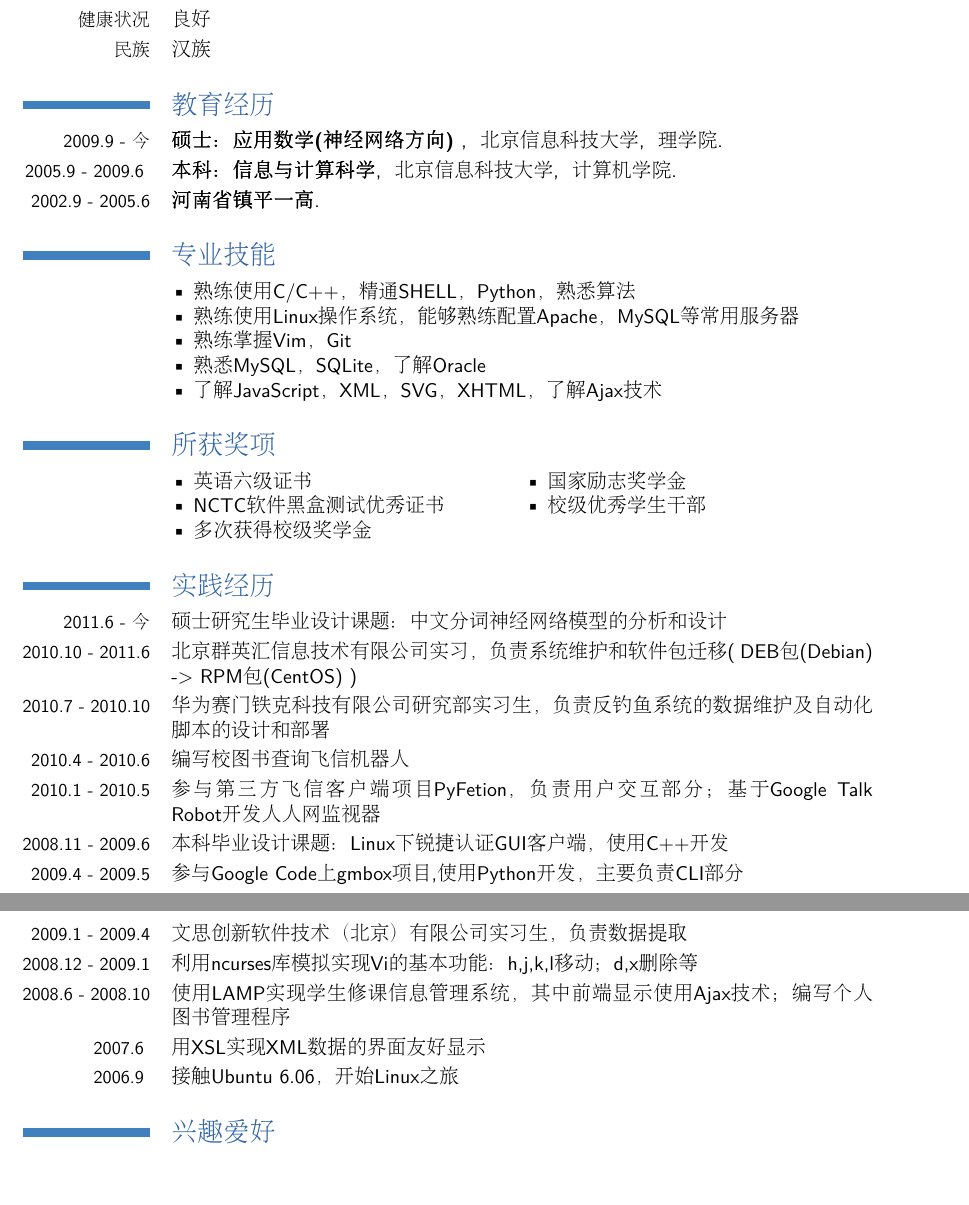
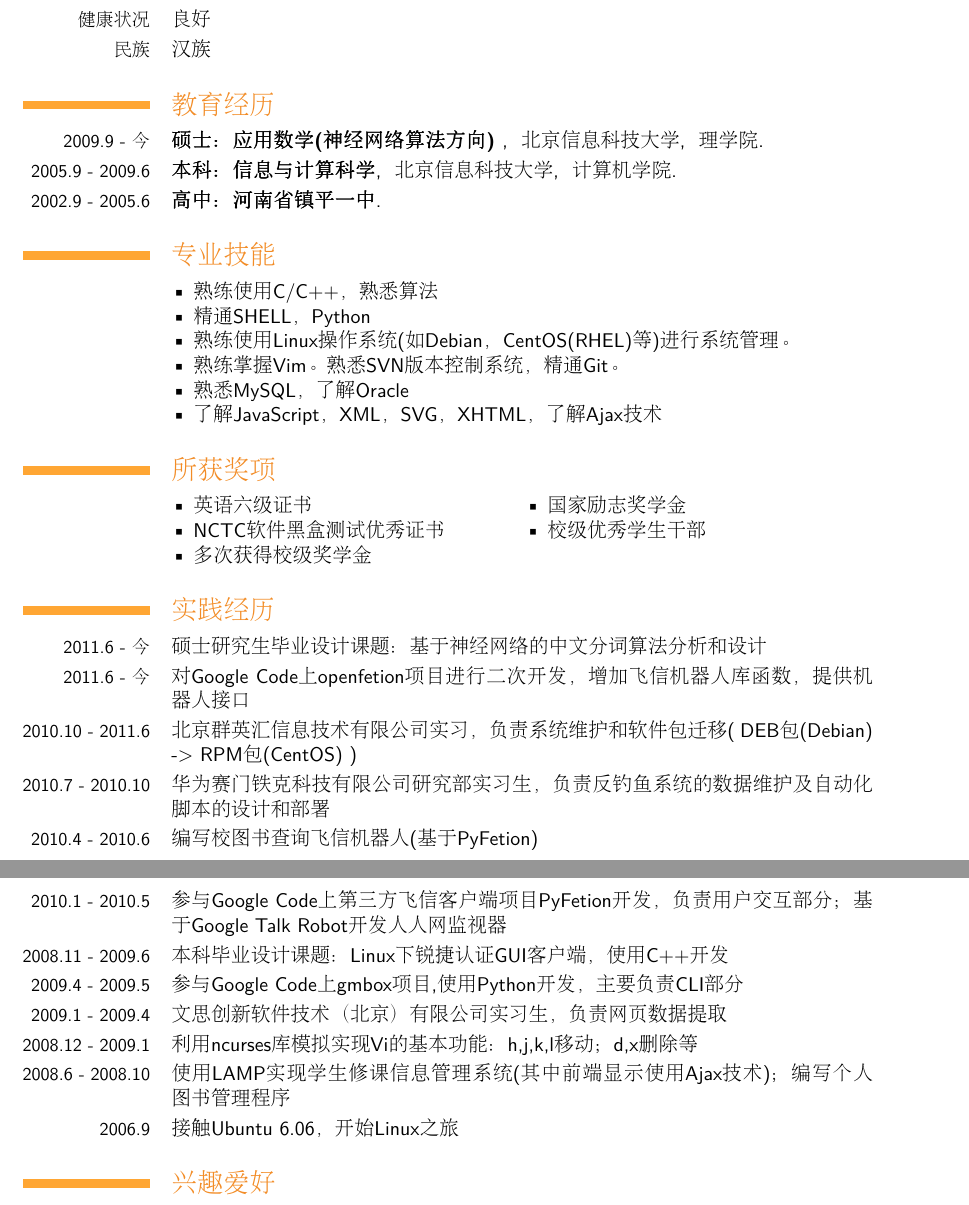
Before and after one commit to amoblin/amoblin, a LaTeX CV (resume/amoblin.tex): two parts of pages 1 and 2 of 2, joined at a grey line, cut so that both start at the same text. Compiled offline with pdfLaTeX.

Commit message:
整理简历

```diff
--- a/resume/amoblin.tex
+++ b/resume/amoblin.tex
@@ -1,7 +1,7 @@
 %Author:amoblin
 
 \documentclass[a4paper]{moderncv}
-\moderncvtheme[blue]{classic}
+\moderncvtheme[orange]{classic}
 \usepackage[utf8]{inputenc}
 
 % ++++++++++++++++++ personal data +++++++++++++++++++
@@ -14,8 +14,8 @@
 \mobile{159 0104 9672}
 %\phone{010 82426776}
 \email{amoblin@gmail.com}
-\photo[75pt]{amoblin.png}
-\extrainfo{{http://amoblin.appspot.com}}
+\photo[75pt]{amoblin.jpg}
+%\extrainfo{{http://amoblin.appspot.com}}
 %\quote{\textbf{\Large {要做就做最好，过程最重要}}}
 
 \begin{document}
@@ -35,26 +35,28 @@
 %\cvitem {政治面貌} %{中共党员}
 \section{教育经历}
 \cventry
-{ 2009.9 - 今 }
-{ 硕士：应用数学(神经网络方向) }
+{2009.9 - 今}
+{ 硕士：应用数学(神经网络算法方向) }
 { 北京信息科技大学 }
 { 理学院 }
 {}
 {}
 \cventry
-{ 2005.9 - 2009.6 }
+{2005.9 - 2009.6}
 { 本科：信息与计算科学 }
 { 北京信息科技大学 }
 { 计算机学院 }
 {}
 {}
-\cventry{2002.9 - 2005.6}{河南省镇平一高}{}{}{}{}
+\cventry{2002.9 - 2005.6}{ 高中：河南省镇平一中}{}{}{}{}
 
 \section{专业技能}
-\cvlistitem{熟练使用C/C++，精通SHELL，Python，熟悉算法}
-\cvlistitem{熟练使用Linux操作系统，能够熟练配置Apache，MySQL等常用服务器}
-\cvlistitem{熟练掌握Vim，Git}
-\cvlistitem{熟悉MySQL，SQLite，了解Oracle}
+\cvlistitem{熟练使用C/C++，熟悉算法}
+\cvlistitem{精通SHELL，Python}
+\cvlistitem{熟练使用Linux操作系统(如Debian，CentOS(RHEL)等)进行系统管理。}
+%\cvlistitem{能够熟练配置Apache，MySQL等常用服务器}
+\cvlistitem{熟练掌握Vim。熟悉SVN版本控制系统，精通Git。}
+\cvlistitem{熟悉MySQL，了解Oracle}
 %\cvlistitem{熟悉多线程}
 %\cvlistitem{了解qemu，VMWare的使用，熟悉VirtualBox的使用}
 %\cvlistitem{基本掌握MS Office 的使用，熟练使用OpenOffice，能够使用\LaTeX进行简单排版}
@@ -67,28 +69,30 @@
 \cvlistdoubleitem{多次获得校级奖学金}{}
 \section{实践经历}
 \cvitem {2011.6 - 今}
-{ 硕士研究生毕业设计课题：中文分词神经网络模型的分析和设计 }
+{ 硕士研究生毕业设计课题：基于神经网络的中文分词算法分析和设计 }
+\cvitem {2011.6 - 今}
+{ 对Google Code上openfetion项目进行二次开发，增加飞信机器人库函数，提供机器人接口 }
 \cvitem {2010.10 - 2011.6}
 { 北京群英汇信息技术有限公司实习，负责系统维护和软件包迁移( DEB包 (Debian) -> RPM包 (CentOS) ) }
 \cvitem {2010.7 - 2010.10}
 { 华为赛门铁克科技有限公司研究部实习生，负责反钓鱼系统的数据维护及自动化脚本的设计和部署}
 \cvitem {2010.4 - 2010.6}
-{ 编写校图书查询飞信机器人}
+{ 编写校图书查询飞信机器人(基于PyFetion)}
 \cvitem {2010.1 - 2010.5}
-{ 参与第三方飞信客户端项目PyFetion，负责用户交互部分；基于Google Talk Robot开发人人网监视器}
+{ 参与Google Code上第三方飞信客户端项目PyFetion开发，负责用户交互部分；基于Google Talk Robot开发人人网监视器}
 \cvitem {2008.11 - 2009.6}
 { 本科毕业设计课题：Linux下锐捷认证GUI客户端，使用C++开发 }
 \cvitem {2009.4 - 2009.5}
 { 参与Google Code上gmbox项目,使用Python开发，主要负责CLI部分 }
 \cvitem {2009.1 - 2009.4}
-{ 文思创新软件技术（北京）有限公司实习生，负责数据提取 }
+{ 文思创新软件技术（北京）有限公司实习生，负责网页数据提取 }
 \cvitem {2008.12 - 2009.1}
 { 利用ncurses库模拟实现Vi的基本功能：h,j,k,l移动；d,x删除等 }
 \cvitem {2008.6 - 2008.10}
-{ 使用LAMP实现学生修课信息管理系统，其中前端显示使用Ajax技术；编写个人图书管理程序 }
-\cvitem { 2007.6 }
-{ 用XSL实现XML数据的界面友好显示 }
-\cvitem { 2006.9 }
+{ 使用LAMP实现学生修课信息管理系统(其中前端显示使用Ajax技术)；编写个人图书管理程序 }
+%\cvitem { 2007.6 }
+%{ 用XSL实现XML数据的界面友好显示 }
+\cvitem {2006.9}
 { 接触Ubuntu 6.06，开始Linux之旅}
 %\cvitem { 2006.10 }
 %{ 在VC++ 6.0下编写计算器，在Turbo C下编写简单绘图程序 }
```
